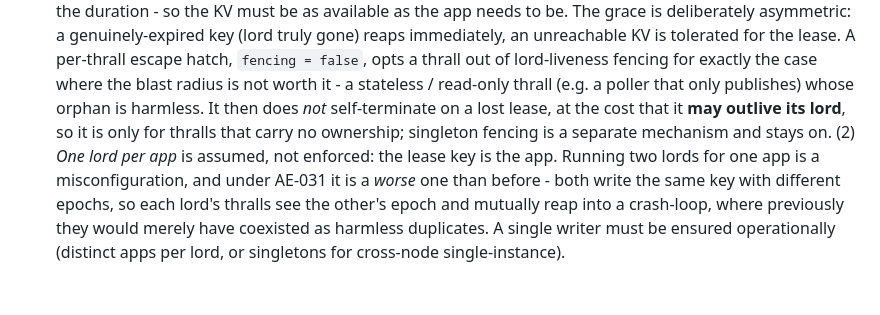
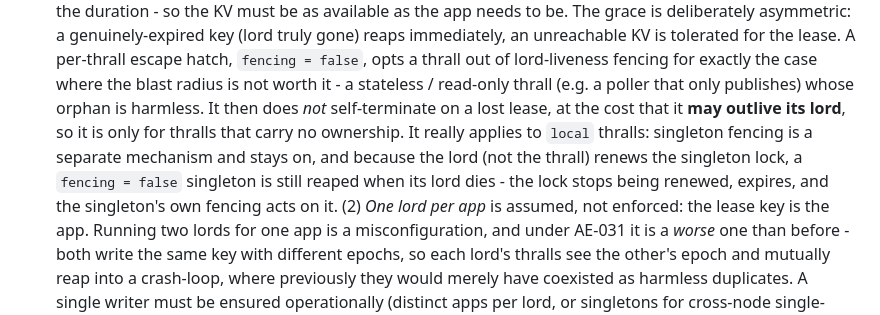
Before and after one commit to hamicek/aether, a Markdown page: DESIGN.md, the part around the change. Drawn GitHub-style; blank space fills up the shorter version.

Commit message:
AE-061: clarify that fencing=false is really for local thralls
A singleton with fencing=false is still reaped when its lord dies,
because the lord (not the thrall) renews the singleton lock, so a dead
lord lets it expire and the singleton's own fencing acts on it. Note
this in DESIGN 14 so the opt-out's real scope (local thralls) is honest.

```diff
--- a/DESIGN.md
+++ b/DESIGN.md
@@ -784,8 +784,11 @@ See [ROADMAP.md](./ROADMAP.md) for the maintained list. In short:
   `fencing = false`, opts a thrall out of lord-liveness fencing for exactly the case where the blast
   radius is not worth it - a stateless / read-only thrall (e.g. a poller that only publishes) whose
   orphan is harmless. It then does *not* self-terminate on a lost lease, at the cost that it **may
-  outlive its lord**, so it is only for thralls that carry no ownership; singleton fencing is a
-  separate mechanism and stays on. (2) *One lord per app* is assumed, not
+  outlive its lord**, so it is only for thralls that carry no ownership. It really applies to
+  `local` thralls: singleton fencing is a separate mechanism and stays on, and because the lord
+  (not the thrall) renews the singleton lock, a `fencing = false` singleton is still reaped when
+  its lord dies - the lock stops being renewed, expires, and the singleton's own fencing acts on
+  it. (2) *One lord per app* is assumed, not
   enforced: the lease key is the app. Running two lords for one app is a misconfiguration, and under
   AE-031 it is a *worse* one than before - both write the same key with different epochs, so each
   lord's thralls see the other's epoch and mutually reap into a crash-loop, where previously they
```
